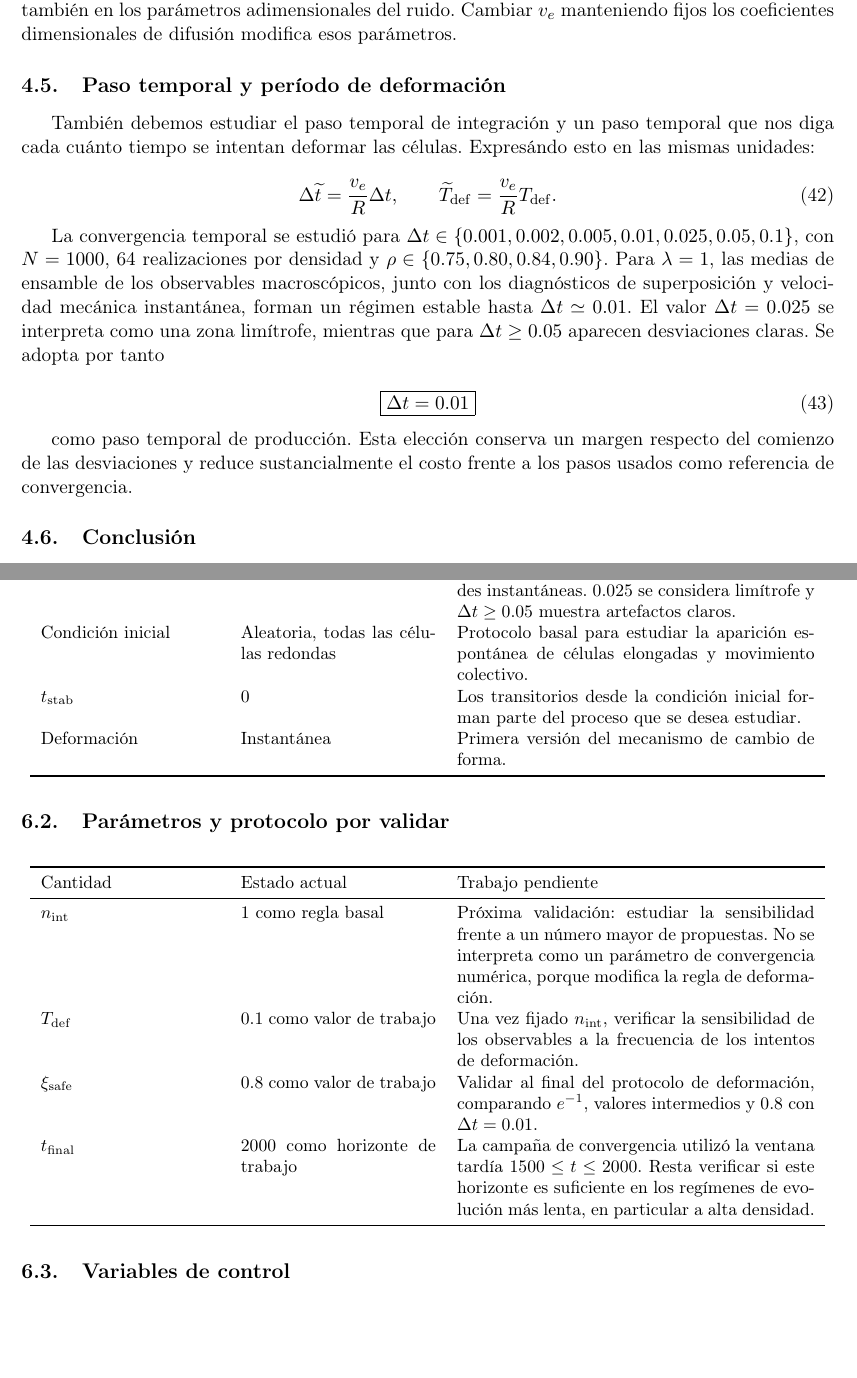
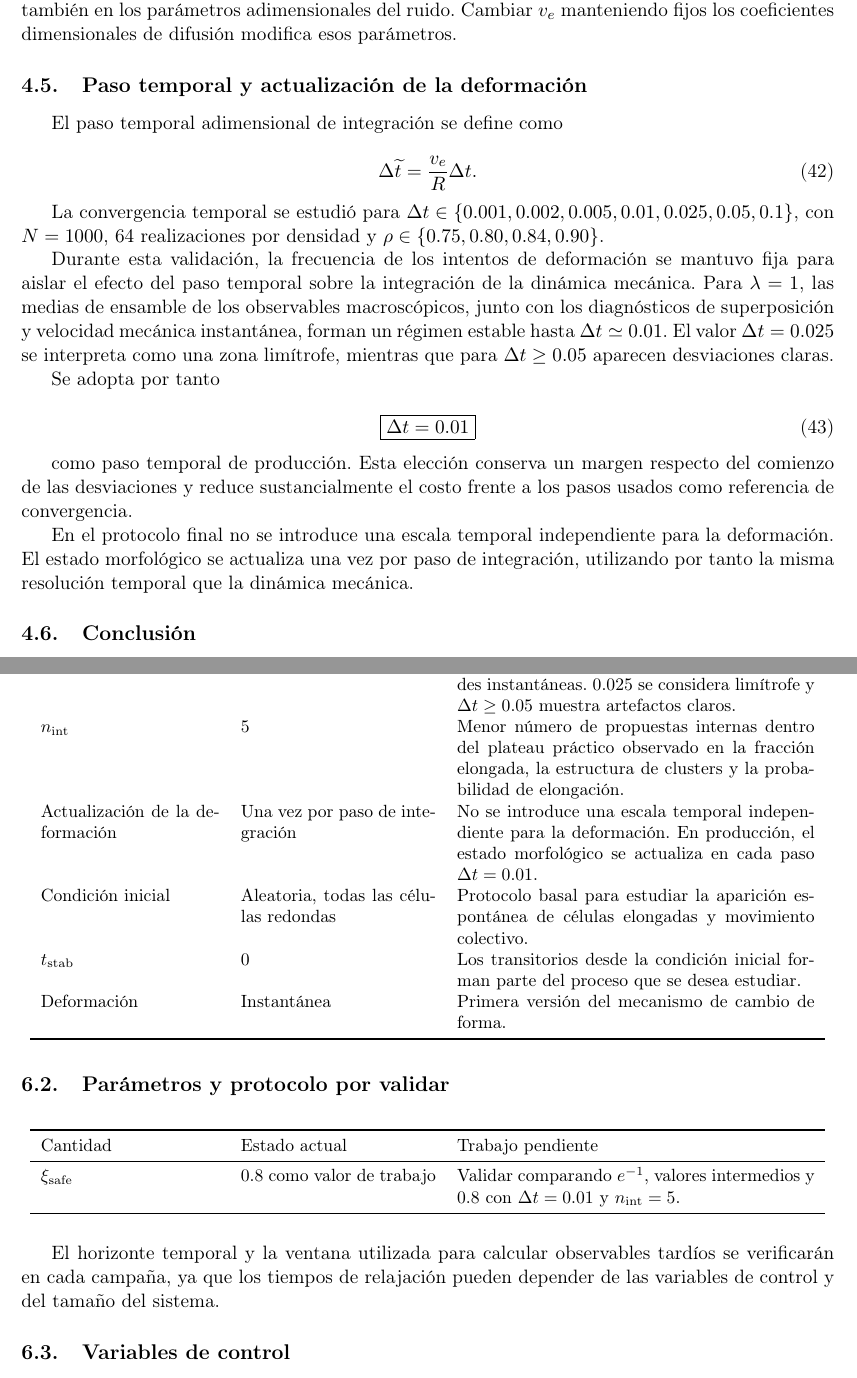
Before and after one commit to gonzaloangaut/oncostreams_model_analysis, a LaTeX document (preliminary/model/model_and_units.tex): two parts of pages 5 and 7 of 7, joined at a grey line, cut so that both start at the same text, the shorter picture padded with empty space. Compiled offline with pdfLaTeX.

Commit message:
update preliminary validation protocol

```diff
--- a/preliminary/model/model_and_units.tex
+++ b/preliminary/model/model_and_units.tex
@@ -416,26 +416,30 @@ también en los parámetros adimensionales del ruido.
 Cambiar $v_e$ manteniendo fijos los coeficientes
 dimensionales de difusión modifica esos parámetros.
 
-\subsection{Paso temporal y período de deformación}
+\subsection{Paso temporal y actualización de la deformación}
 
-También debemos estudiar el paso temporal de integración y un paso temporal que nos diga cada cuánto tiempo se intentan deformar las células. Expresándo esto en las mismas unidades:
+El paso temporal adimensional de integración se define como
 
 \begin{equation}
-	\Delta\widetilde t=\frac{v_e}{R}\Delta t,
-	\qquad
-	\widetilde T_{\mathrm{def}}
-	=\frac{v_e}{R}T_{\mathrm{def}}.
+	\Delta\widetilde t
+	=
+	\frac{v_e}{R}\Delta t.
 \end{equation}
 
 La convergencia temporal se estudió para
 $\Delta t\in\{0.001,0.002,0.005,0.01,0.025,0.05,0.1\}$, con
 $N=1000$, 64 realizaciones por densidad y
-$\rho\in\{0.75,0.80,0.84,0.90\}$. Para $\lambda=1$, las medias de
-ensamble de los observables macroscópicos, junto con los diagnósticos de
-superposición y velocidad mecánica instantánea, forman un régimen estable
-hasta $\Delta t\simeq0.01$. El valor $\Delta t=0.025$ se interpreta como una
-zona limítrofe, mientras que para $\Delta t\geq0.05$ aparecen desviaciones
-claras. Se adopta por tanto
+$\rho\in\{0.75,0.80,0.84,0.90\}$.
+
+Durante esta validación, la frecuencia de los intentos de deformación se
+mantuvo fija para aislar el efecto del paso temporal sobre la integración de
+la dinámica mecánica. Para $\lambda=1$, las medias de ensamble de los
+observables macroscópicos, junto con los diagnósticos de superposición y
+velocidad mecánica instantánea, forman un régimen estable hasta
+$\Delta t\simeq0.01$. El valor $\Delta t=0.025$ se interpreta como una zona
+limítrofe, mientras que para $\Delta t\geq0.05$ aparecen desviaciones claras.
+
+Se adopta por tanto
 
 \begin{equation}
 	\boxed{\Delta t=0.01}
@@ -444,6 +448,11 @@ claras. Se adopta por tanto
 como paso temporal de producción. Esta elección conserva un margen respecto
 del comienzo de las desviaciones y reduce sustancialmente el costo frente a
 los pasos usados como referencia de convergencia.
+
+En el protocolo final no se introduce una escala temporal independiente para
+la deformación. El estado morfológico se actualiza una vez por paso de
+integración, utilizando por tanto la misma resolución temporal que la dinámica
+mecánica.
 
 \subsection{Conclusión}
 
@@ -583,6 +592,18 @@ $\xi_{\mathrm{safe}}=0.8$.
 	superposiciones y velocidades instantáneas. $0.025$ se considera
 	limítrofe y $\Delta t\geq0.05$ muestra artefactos claros. \\
 
+	$n_{\mathrm{int}}$
+	& $5$
+	& Menor número de propuestas internas dentro del plateau práctico observado
+	en la fracción elongada, la estructura de clusters y la probabilidad de
+	elongación. \\
+
+	Actualización de la deformación
+	& Una vez por paso de integración
+	& No se introduce una escala temporal independiente para la deformación.
+	En producción, el estado morfológico se actualiza en cada paso
+	$\Delta t=0.01$. \\
+
 	Condición inicial
 	& Aleatoria, todas las células redondas
 	& Protocolo basal para estudiar la aparición espontánea de células
@@ -611,31 +632,18 @@ $\xi_{\mathrm{safe}}=0.8$.
 	\midrule
 	\endhead
 
-	$n_{\mathrm{int}}$
-	& $1$ como regla basal
-	& Próxima validación: estudiar la sensibilidad frente a un número mayor
-	de propuestas. No se interpreta como un parámetro de convergencia
-	numérica, porque modifica la regla de deformación. \\
-
-	$T_{\mathrm{def}}$
-	& $0.1$ como valor de trabajo
-	& Una vez fijado $n_{\mathrm{int}}$, verificar la sensibilidad de los
-	observables a la frecuencia de los intentos de deformación. \\
-
 	$\xi_{\mathrm{safe}}$
 	& $0.8$ como valor de trabajo
-	& Validar al final del protocolo de deformación, comparando $e^{-1}$,
-	valores intermedios y $0.8$ con $\Delta t=0.01$. \\
-
-	$t_{\mathrm{final}}$
-	& $2000$ como horizonte de trabajo
-	& La campaña de convergencia utilizó la ventana tardía
-	$1500\leq t\leq2000$. Resta verificar si este horizonte es suficiente
-	en los regímenes de evolución más lenta, en particular a alta densidad. \\
+	& Validar comparando $e^{-1}$, valores intermedios y $0.8$ con
+	$\Delta t=0.01$ y $n_{\mathrm{int}}=5$. \\
 
 	\bottomrule
 \end{longtable}
 \normalsize
+
+El horizonte temporal y la ventana utilizada para calcular observables
+tardíos se verificarán en cada campaña, ya que los tiempos de relajación
+pueden depender de las variables de control y del tamaño del sistema.
 
 \subsection{Variables de control}
 
```
Also changed, not shown: preliminary/def_attempts/latex/def_attempts_validation.tex (+6 -4 lines), preliminary/delta_t/latex/delta_t_validation.tex (+11 -5 lines), README.md, preliminary/def_attempts/latex/def_attempts_validation.pdf, preliminary/delta_t/latex/delta_t_validation.pdf, preliminary/model/model_and_units.tex (8 more changed lines), 3 other files.
